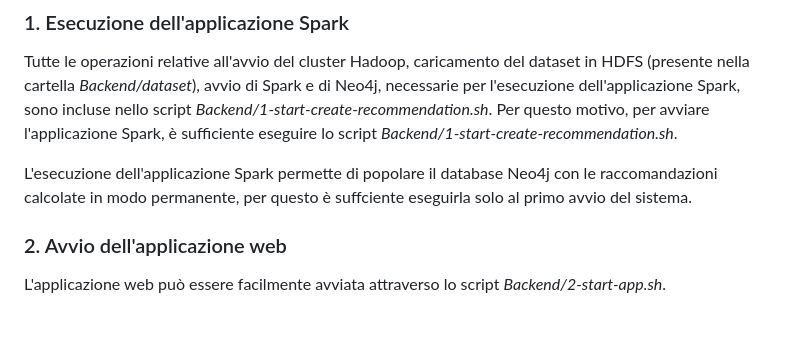
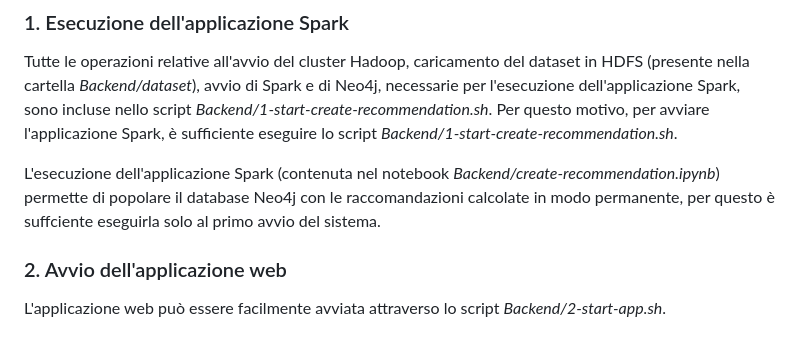
Before and after one commit to alicefortuni/MovieRecommenderVis, a Markdown page: README.md, the part around the change. GitHub-like rendering.

```diff
--- a/README.md
+++ b/README.md
@@ -274,7 +274,7 @@ MOVIE_FRONTEND_DIR="path/to/frontend/dir"
 Tutte le operazioni relative all'avvio del cluster Hadoop, caricamento del dataset in HDFS (presente nella cartella *Backend/dataset*), avvio di Spark e di Neo4j, necessarie per l'esecuzione dell'applicazione Spark, sono incluse nello script  *Backend/1-start-create-recommendation.sh*.
 Per questo motivo, per avviare l'applicazione Spark, è sufficiente eseguire lo script *Backend/1-start-create-recommendation.sh*.
 
-L'esecuzione dell'applicazione Spark permette di popolare il database Neo4j con le raccomandazioni calcolate in modo permanente, per questo è suffciente eseguirla solo al primo avvio del sistema.
+L'esecuzione dell'applicazione Spark (contenuta nel notebook *Backend/create-recommendation.ipynb*) permette di popolare il database Neo4j con le raccomandazioni calcolate in modo permanente, per questo è suffciente eseguirla solo al primo avvio del sistema.
 ### 2. Avvio dell'applicazione web
 L'applicazione web può essere facilmente avviata attraverso lo script *Backend/2-start-app.sh*.
 ### 3. Interruzione del cluster Hadoop
```
